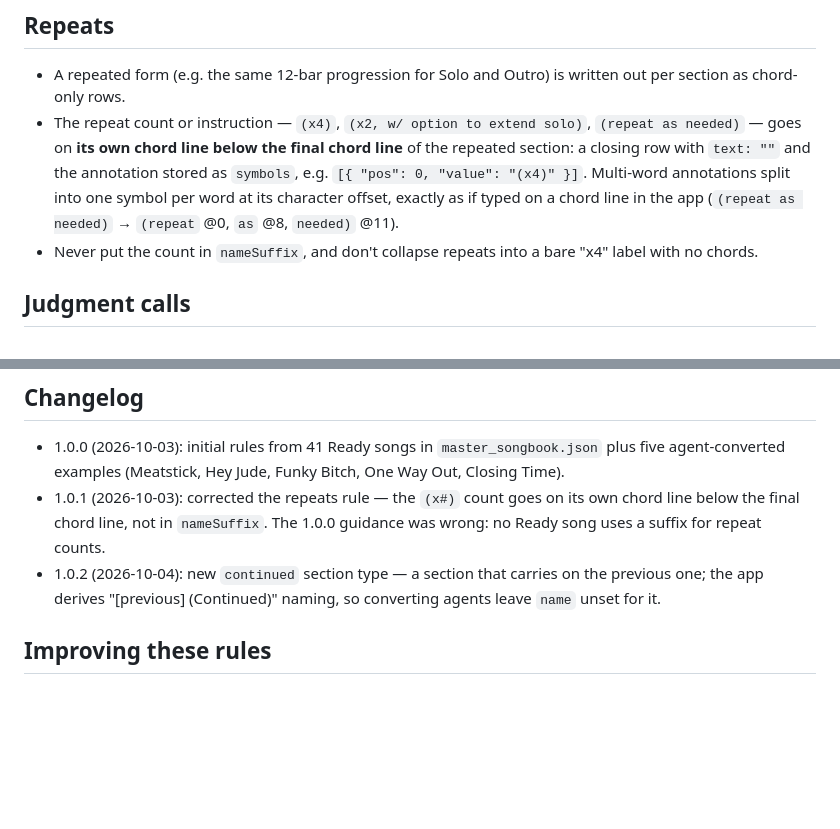
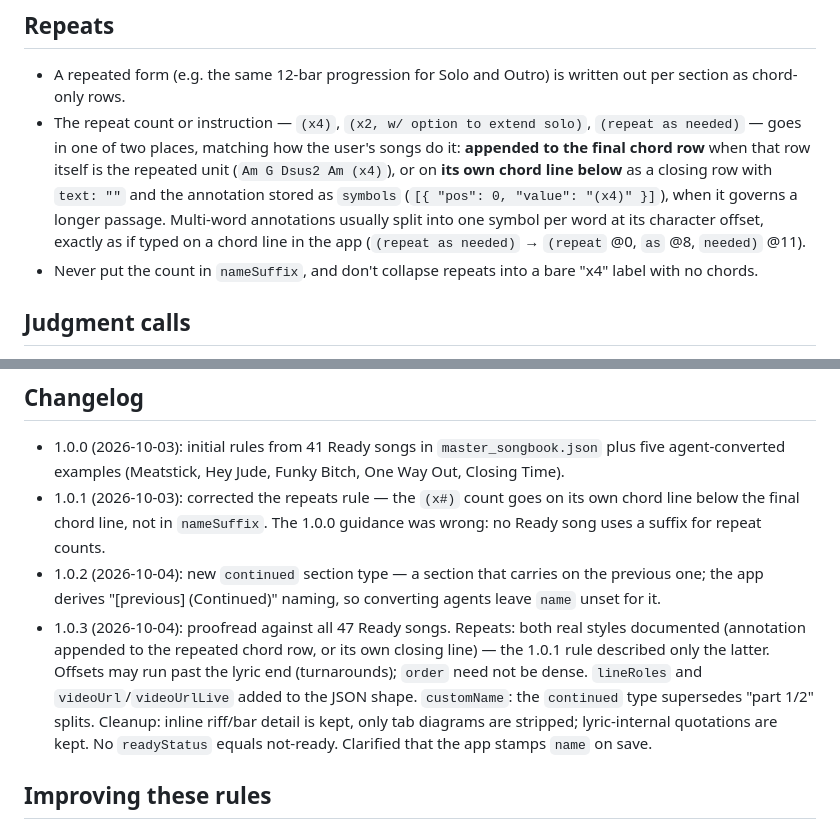
Before and after one commit to Max-Levi/SetBook, a Markdown page: setbook-mcp/conventions/CONVENTIONS.md, 2 parts joined by grey strips. Drawn GitHub-style; blank space fills up the shorter version.

```diff
--- a/setbook-mcp/conventions/CONVENTIONS.md
+++ b/setbook-mcp/conventions/CONVENTIONS.md
@@ -83,13 +100,14 @@ Keep verbatim:
 - A repeated form (e.g. the same 12-bar progression for Solo and Outro) is
   written out per section as chord-only rows.
 - The repeat count or instruction — `(x4)`, `(x2, w/ option to extend
-  solo)`, `(repeat as needed)` — goes on **its own chord line below the
-  final chord line** of the repeated section: a closing row with `text: ""`
-  and the annotation stored as `symbols`, e.g.
-  `[{ "pos": 0, "value": "(x4)" }]`. Multi-word annotations split into one
-  symbol per word at its character offset, exactly as if typed on a chord
-  line in the app (`(repeat as needed)` → `(repeat` @0, `as` @8,
-  `needed)` @11).
+  solo)`, `(repeat as needed)` — goes in one of two places, matching how
+  the user's songs do it: **appended to the final chord row** when that row
+  itself is the repeated unit (`Am G Dsus2 Am (x4)`), or on **its own chord
+  line below** as a closing row with `text: ""` and the annotation stored
+  as `symbols` (`[{ "pos": 0, "value": "(x4)" }]`), when it governs a longer
+  passage. Multi-word annotations usually split into one symbol per word at
+  its character offset, exactly as if typed on a chord line in the app
+  (`(repeat as needed)` → `(repeat` @0, `as` @8, `needed)` @11).
 - Never put the count in `nameSuffix`, and don't collapse repeats into a
   bare "x4" label with no chords.
 
@@ -112,6 +130,15 @@ user's music.
 - 1.0.2 (2026-10-04): new `continued` section type — a section that carries
   on the previous one; the app derives "[previous] (Continued)" naming, so
   converting agents leave `name` unset for it.
+- 1.0.3 (2026-10-04): proofread against all 47 Ready songs. Repeats: both
+  real styles documented (annotation appended to the repeated chord row, or
+  its own closing line) — the 1.0.1 rule described only the latter.
+  Offsets may run past the lyric end (turnarounds); `order` need not be
+  dense. `lineRoles` and `videoUrl`/`videoUrlLive` added to the JSON shape.
+  `customName`: the `continued` type supersedes "part 1/2" splits.
+  Cleanup: inline riff/bar detail is kept, only tab diagrams are stripped;
+  lyric-internal quotations are kept. No `readyStatus` equals not-ready.
+  Clarified that the app stamps `name` on save.
 
 ## Improving these rules
 
```
Also changed, not shown: other parts of setbook-mcp/conventions/CONVENTIONS.md (+29 -12 lines).
